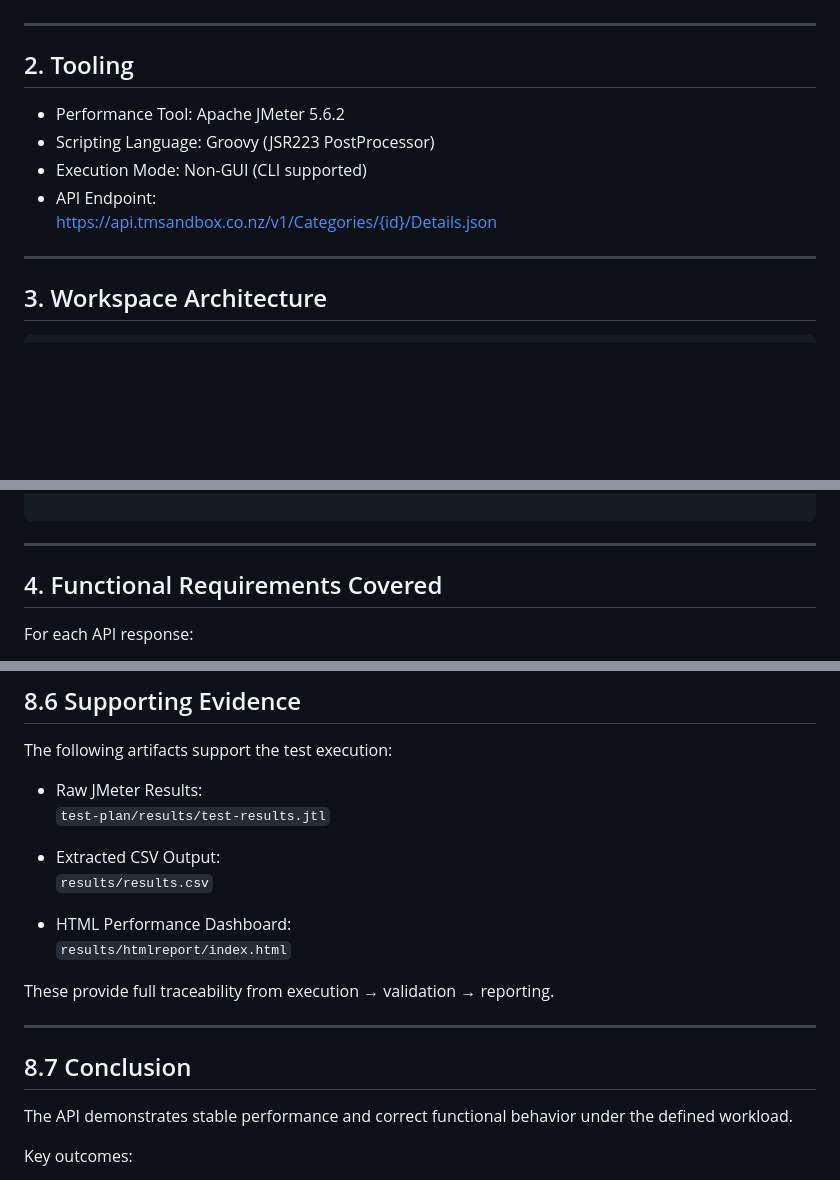
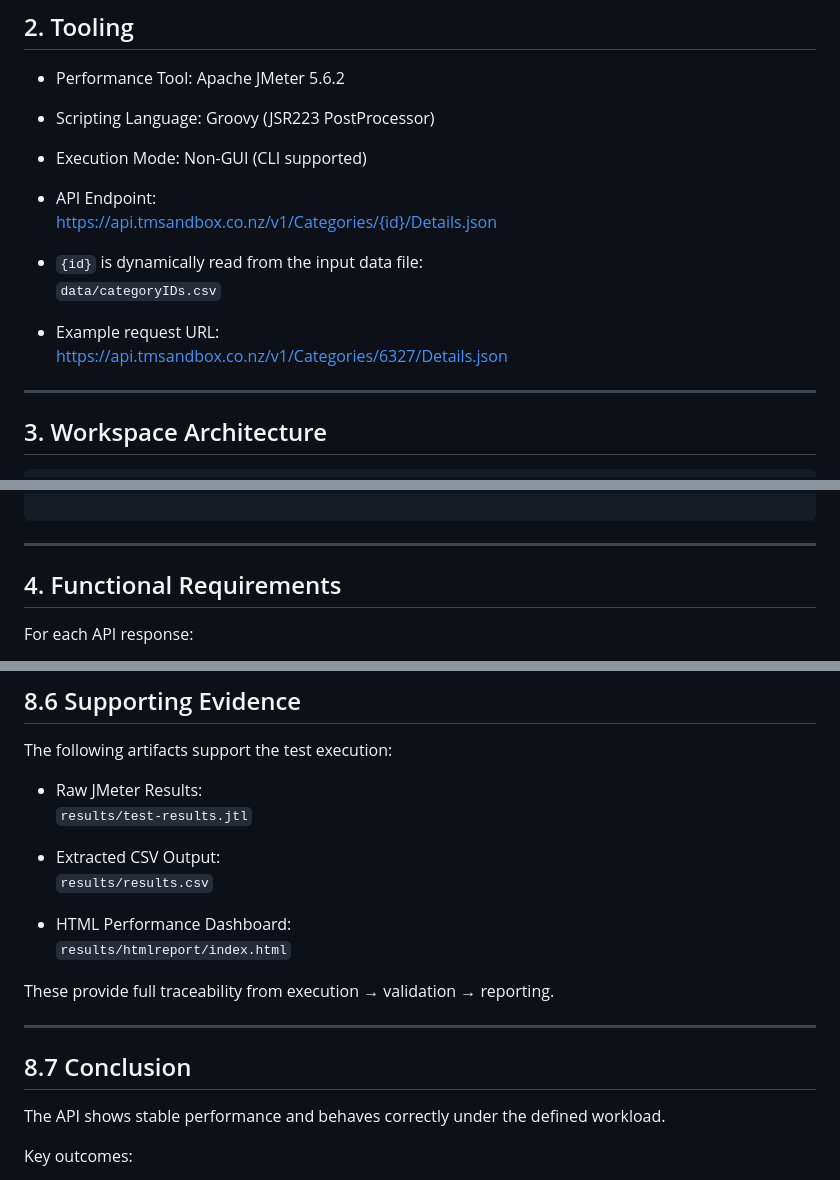
Before and after one commit to iam-raaz2491/assurity-performancetesting-assignment, a Markdown page: README.md, 3 parts joined by grey strips. Drawn GitHub-style; blank space fills up the shorter version.

```diff
--- a/README.md
+++ b/README.md
@@ -21,6 +21,11 @@ The test ensures:
 - API Endpoint:
   https://api.tmsandbox.co.nz/v1/Categories/{id}/Details.json
 
+- `{id}` is dynamically read from the input data file:
+  `data/categoryIDs.csv`
+
+- Example request URL:
+  https://api.tmsandbox.co.nz/v1/Categories/6327/Details.json
 ---
 
 ## 3. Workspace Architecture
@@ -45,7 +50,7 @@ The test ensures:
 
 ---
 
-## 4. Functional Requirements Covered
+## 4. Functional Requirements
 
 For each API response:
 
@@ -201,7 +206,7 @@ The combination of functional and performance validation confirms overall API re
 The following artifacts support the test execution:
 
 - Raw JMeter Results:
-  `test-plan/results/test-results.jtl`
+  `results/test-results.jtl`
 
 - Extracted CSV Output:
   `results/results.csv`
@@ -215,7 +220,7 @@ These provide full traceability from execution → validation → reporting.
 
 ## 8.7 Conclusion
 
-The API demonstrates stable performance and correct functional behavior under the defined workload.
+The API shows stable performance and behaves correctly under the defined workload.
 
 Key outcomes:
 - Successful handling of concurrent requests
```
